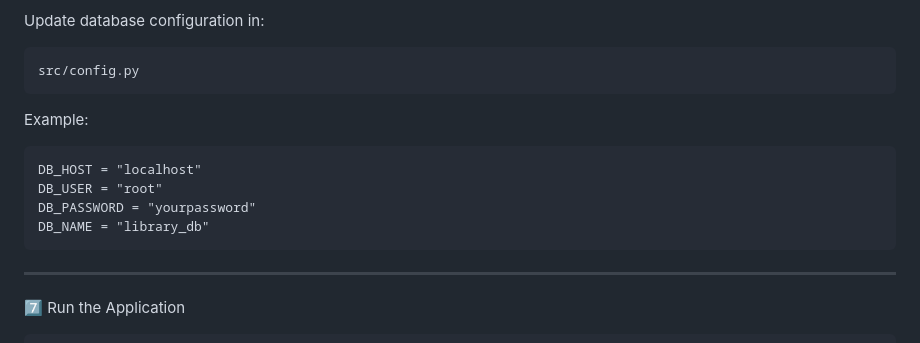
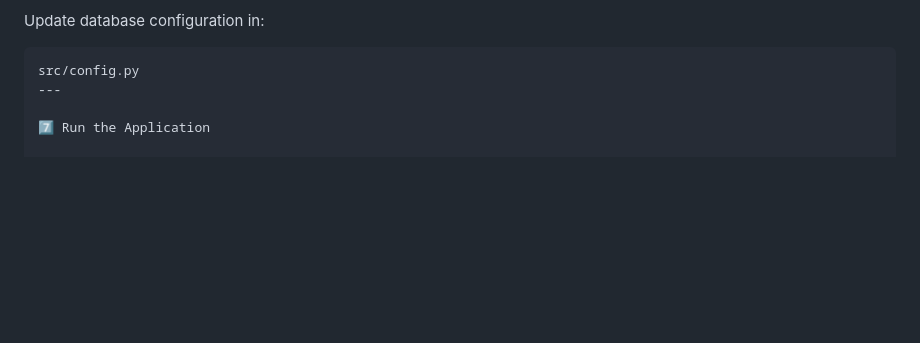
Before and after one commit to sujal-0909/Library-Management-System, a Markdown page: README.md, the part around the change. GitHub-like rendering; blank space fills up the shorter version.

````diff
--- a/README.md
+++ b/README.md
@@ -180,17 +180,6 @@ Update database configuration in:
 
 ```
 src/config.py
-```
-
-Example:
-
-```
-DB_HOST = "localhost"
-DB_USER = "root"
-DB_PASSWORD = "yourpassword"
-DB_NAME = "library_db"
-```
-
 ---
 
 7️⃣ Run the Application
````
